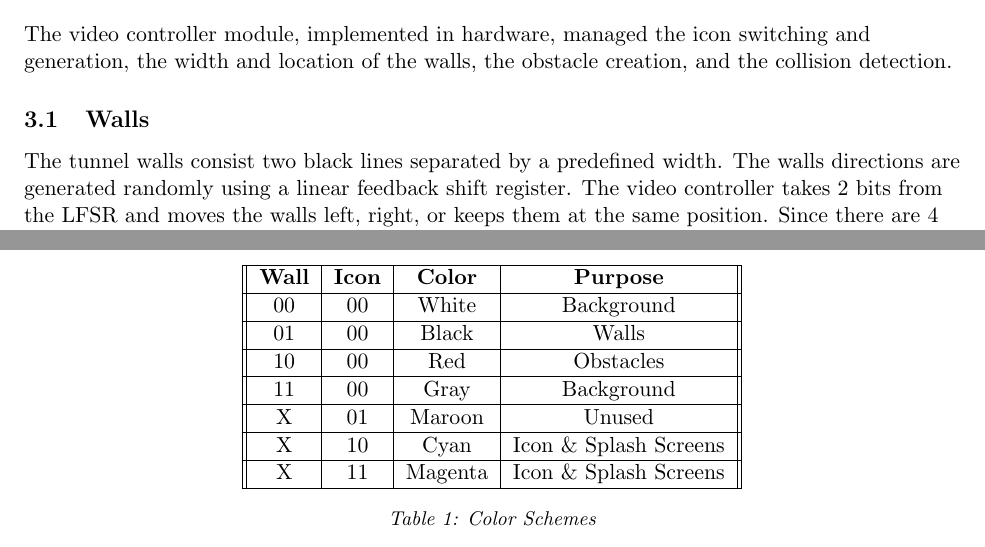
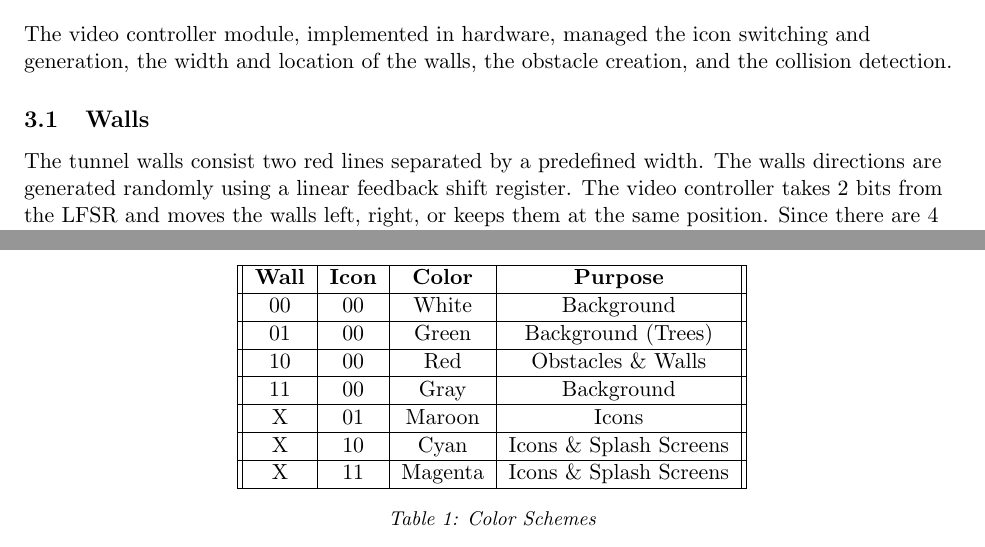
Before and after one commit to rhodeser/tunnel-vision, a LaTeX document (doc/final_report.tex): two parts of pages 7 and 9 of 10, joined at a grey line, cut so that both start at the same text. Compiled offline with pdfLaTeX.

Commit message:
Final Version of the report

```diff
--- a/doc/final_report.tex
+++ b/doc/final_report.tex
@@ -151,7 +151,7 @@ In order to ensure the correct flow of game play, the push button inputs were ch
 
 
 \subsection{Walls}
-The tunnel walls consist two black lines separated by a predefined width.  The walls directions are generated randomly using a linear feedback shift register. The video controller takes 2 bits from the LFSR and moves the walls left, right, or keeps them at the same position.  Since there are 4 possible numbers, the last possibility defaulted to keeping the walls at the same position.  \\
+The tunnel walls consist two red lines separated by a predefined width.  The walls directions are generated randomly using a linear feedback shift register. The video controller takes 2 bits from the LFSR and moves the walls left, right, or keeps them at the same position.  Since there are 4 possible numbers, the last possibility defaulted to keeping the walls at the same position.  \\
 
 	\begin{figure}[h]\centering
 	\includegraphics[height=0.3\textwidth]{Images/wall.png}
@@ -214,12 +214,12 @@ The \texttt{colorizer} module displays the icon and tunnel walls pixel by pixel.
 	\begin{tabular}{||c|c|c|c||}\hline
 		\textbf{Wall}	&	\textbf{Icon}	&	\textbf{Color}	&	\textbf{Purpose}		\\\hline
 		00		&	00		&	White 	&	Background 	\\\hline
-		01		&	00		&	Black 	&	Walls 		\\\hline
-		10		&	00		&	Red 	&	Obstacles 	\\\hline
+		01		&	00		&	Green 	&	Background (Trees) 		\\\hline
+		10		&	00		&	Red 	&	Obstacles \& Walls 	\\\hline
 		11		&	00		&	Gray 	&	Background	\\\hline
-		X		&	01		&	Maroon	&	Unused		\\\hline
-		X		&	10		&	Cyan	&	Icon \& Splash Screens	\\\hline
-		X		&	11		&	Magenta	&	Icon \& Splash Screens	\\\hline
+		X		&	01		&	Maroon	&	Icons		\\\hline
+		X		&	10		&	Cyan	&	Icons \& Splash Screens	\\\hline
+		X		&	11		&	Magenta	&	Icons \& Splash Screens	\\\hline
 	\end{tabular}
 		\caption {Color Schemes} \label{colorizer}
 	\end{center}
```
Also changed, not shown: doc/final_report.pdf, doc/final_report.tex (10 more changed lines), 3 other files.
